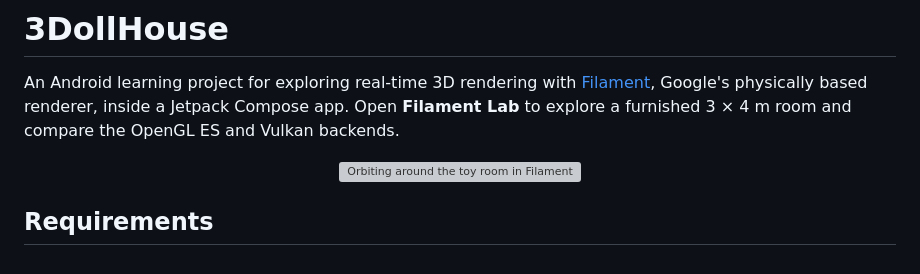
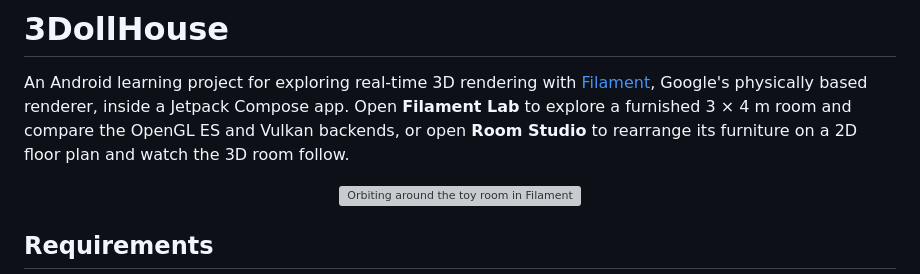
Before and after one commit to vladbokov/3DollHouse, a Markdown page: README.md, the part around one of its changes. GitHub-like rendering; grey boxes are pictures that could not be loaded.

```diff
--- a/README.md
+++ b/README.md
@@ -3,7 +3,9 @@
 An Android learning project for exploring real-time 3D rendering with
 [Filament](https://github.com/google/filament), Google's physically based
 renderer, inside a Jetpack Compose app. Open **Filament Lab** to explore a
-furnished 3 × 4 m room and compare the OpenGL ES and Vulkan backends.
+furnished 3 × 4 m room and compare the OpenGL ES and Vulkan backends, or open
+**Room Studio** to rearrange its furniture on a 2D floor plan and watch the 3D
+room follow.
 
 <p align="center">
   <img src="docs/filament-lab.gif" alt="Orbiting around the toy room in Filament Lab" width="320">
```
Also changed, not shown: other parts of README.md (+37 -1 lines), docs/room-studio.gif (added), 4 other files.
